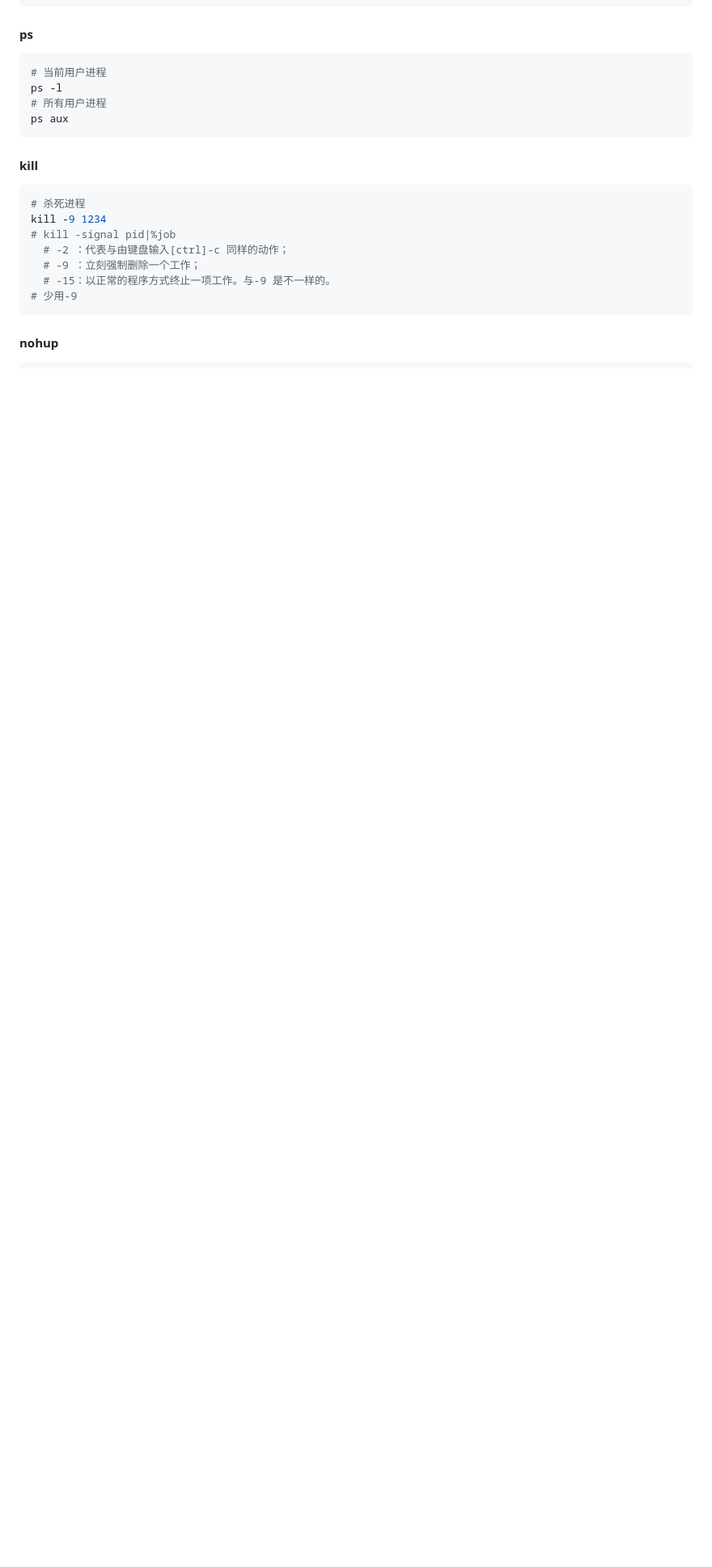
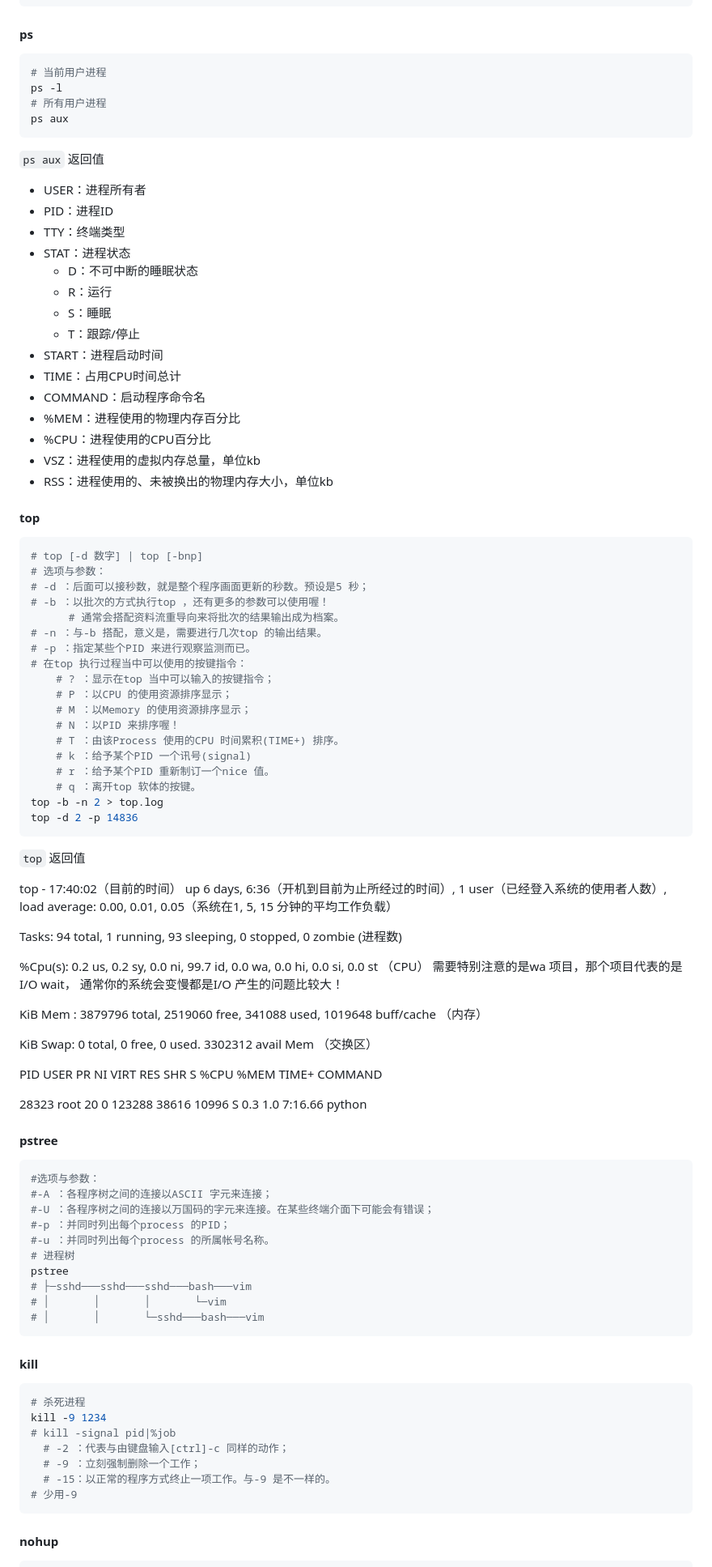
Before and after one commit to liubin95/docker-and-docker-compose, a Markdown page: linux.md, the part around one of its changes. Shown at 81% size. GitHub-like rendering; blank space fills up the shorter version.

Commit message:
ps day 2

````diff
--- a/linux.md
+++ b/linux.md
@@ -1273,6 +1276,83 @@ ps -l
 ps aux
 ```
 
+`ps aux` 返回值
+
+- USER：进程所有者
+- PID：进程ID
+- TTY：终端类型
+- STAT：进程状态
+  - D：不可中断的睡眠状态
+  - R：运行
+  - S：睡眠
+  - T：跟踪/停止
+- START：进程启动时间
+- TIME：占用CPU时间总计
+- COMMAND：启动程序命令名
+- %MEM：进程使用的物理内存百分比
+- %CPU：进程使用的CPU百分比
+- VSZ：进程使用的虚拟内存总量，单位kb
+- RSS：进程使用的、未被换出的物理内存大小，单位kb
+
+#### top
+
+```shell
+# top [-d 数字] | top [-bnp]
+# 选项与参数：
+# -d ：后面可以接秒数，就是整个程序画面更新的秒数。预设是5 秒；
+# -b ：以批次的方式执行top ，还有更多的参数可以使用喔！
+      # 通常会搭配资料流重导向来将批次的结果输出成为档案。
+# -n ：与-b 搭配，意义是，需要进行几次top 的输出结果。
+# -p ：指定某些个PID 来进行观察监测而已。
+# 在top 执行过程当中可以使用的按键指令：
+	# ? ：显示在top 当中可以输入的按键指令；
+	# P ：以CPU 的使用资源排序显示；
+	# M ：以Memory 的使用资源排序显示；
+	# N ：以PID 来排序喔！
+	# T ：由该Process 使用的CPU 时间累积(TIME+) 排序。
+	# k ：给予某个PID 一个讯号(signal)
+	# r ：给予某个PID 重新制订一个nice 值。
+	# q ：离开top 软体的按键。
+top -b -n 2 > top.log
+top -d 2 -p 14836
+```
+
+`top` 返回值
+
+<div>
+<p>
+top - 17:40:02（目前的时间） up 6 days, 6:36（开机到目前为止所经过的时间）, 1 user（已经登入系统的使用者人数）, load average: 0.00, 0.01, 0.05（系统在1, 5, 15 分钟的平均工作负载）
+</p>
+<p>
+Tasks:  94 total, 1 running, 93 sleeping, 0 stopped, 0 zombie (进程数)
+</p>
+<p>
+%Cpu(s):  0.2 us, 0.2 sy, 0.0 ni, 99.7 id, 0.0 wa, 0.0 hi, 0.0 si, 0.0 st （CPU）
+需要特别注意的是wa 项目，那个项目代表的是I/O wait， 通常你的系统会变慢都是I/O 产生的问题比较大！
+</p>
+<p>
+KiB Mem :  3879796 total, 2519060 free, 341088 used, 1019648 buff/cache （内存）
+</p>
+<p>KiB Swap:        0 total, 0 free, 0 used. 3302312 avail Mem （交换区）</p>
+<p>PID USER PR NI VIRT RES SHR S %CPU %MEM TIME+ COMMAND</p>
+<p>28323 root 20 0 123288 38616 10996 S 0.3 1.0 7:16.66 python</p>
+</div>
+
+#### pstree
+
+```shell
+#选项与参数：
+#-A ：各程序树之间的连接以ASCII 字元来连接；
+#-U ：各程序树之间的连接以万国码的字元来连接。在某些终端介面下可能会有错误；
+#-p ：并同时列出每个process 的PID；
+#-u ：并同时列出每个process 的所属帐号名称。
+# 进程树
+pstree
+# ├─sshd───sshd───sshd───bash───vim
+# │       │       │       └─vim
+# │       │       └─sshd───bash───vim
+```
+
 #### kill
 
 ```shell
````
Also changed, not shown: other parts of linux.md (+4 -0 lines).
